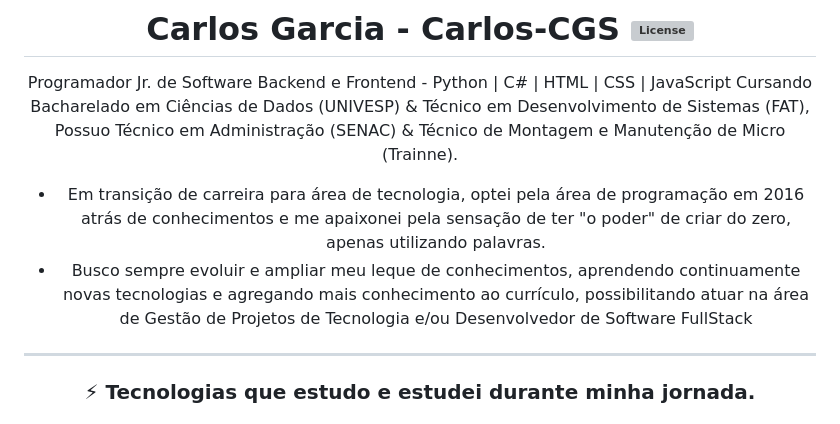
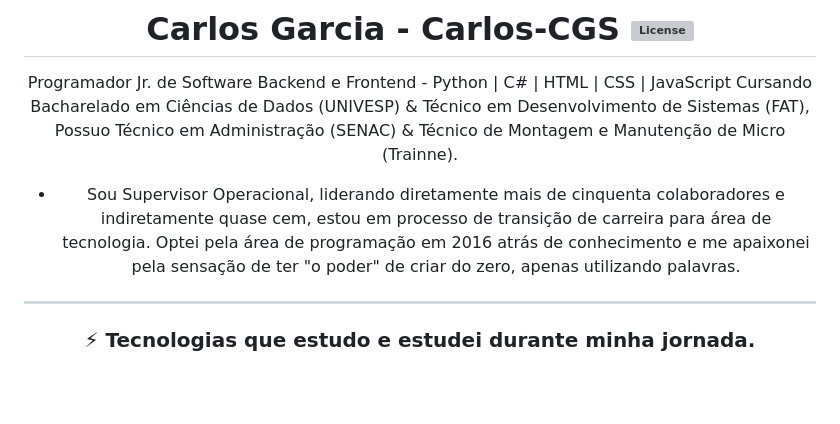
Before and after one commit to Carlos-CGS/Carlos-CGS, a Markdown page: README.md, the part around the change. Rendered like a GitHub page; blank space fills up the shorter version; grey boxes are pictures that could not be loaded.

```diff
--- a/README.md
+++ b/README.md
@@ -5,8 +5,7 @@
 Programador Jr. de Software Backend e Frontend  - Python | C# | HTML | CSS | JavaScript
 Cursando Bacharelado em Ciências de Dados (UNIVESP) & Técnico em Desenvolvimento de Sistemas (FAT),\
   Possuo Técnico em Administração (SENAC) & Técnico de Montagem e Manutenção de Micro (Trainne).
-- Em transição de carreira para área de tecnologia, optei pela área de programação em 2016 atrás de conhecimentos e me apaixonei pela sensação de ter "o poder" de criar do zero, apenas utilizando palavras.
-- Busco sempre evoluir e ampliar meu leque de conhecimentos, aprendendo continuamente novas tecnologias e agregando mais conhecimento ao currículo, possibilitando atuar na área de Gestão de Projetos de Tecnologia e/ou Desenvolvedor de Software FullStack
+- Sou Supervisor Operacional, liderando diretamente mais de cinquenta colaboradores e indiretamente quase cem, estou em processo de transição de carreira para área de tecnologia. Optei pela área de programação em 2016 atrás de conhecimento e me apaixonei pela sensação de ter "o poder" de criar do zero, apenas utilizando palavras.
 __________________________________________________________________________________________________________________
 ### ⚡ Tecnologias que estudo e estudei durante minha jornada.
 
```
